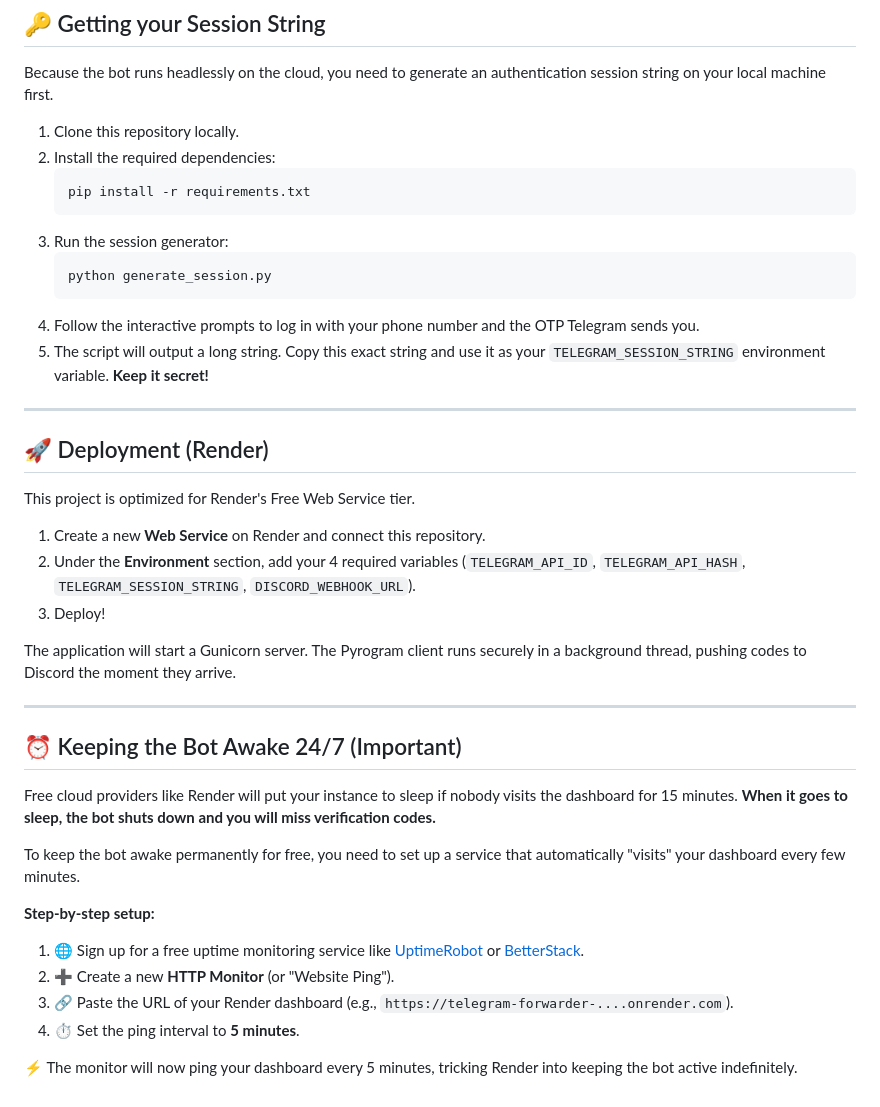
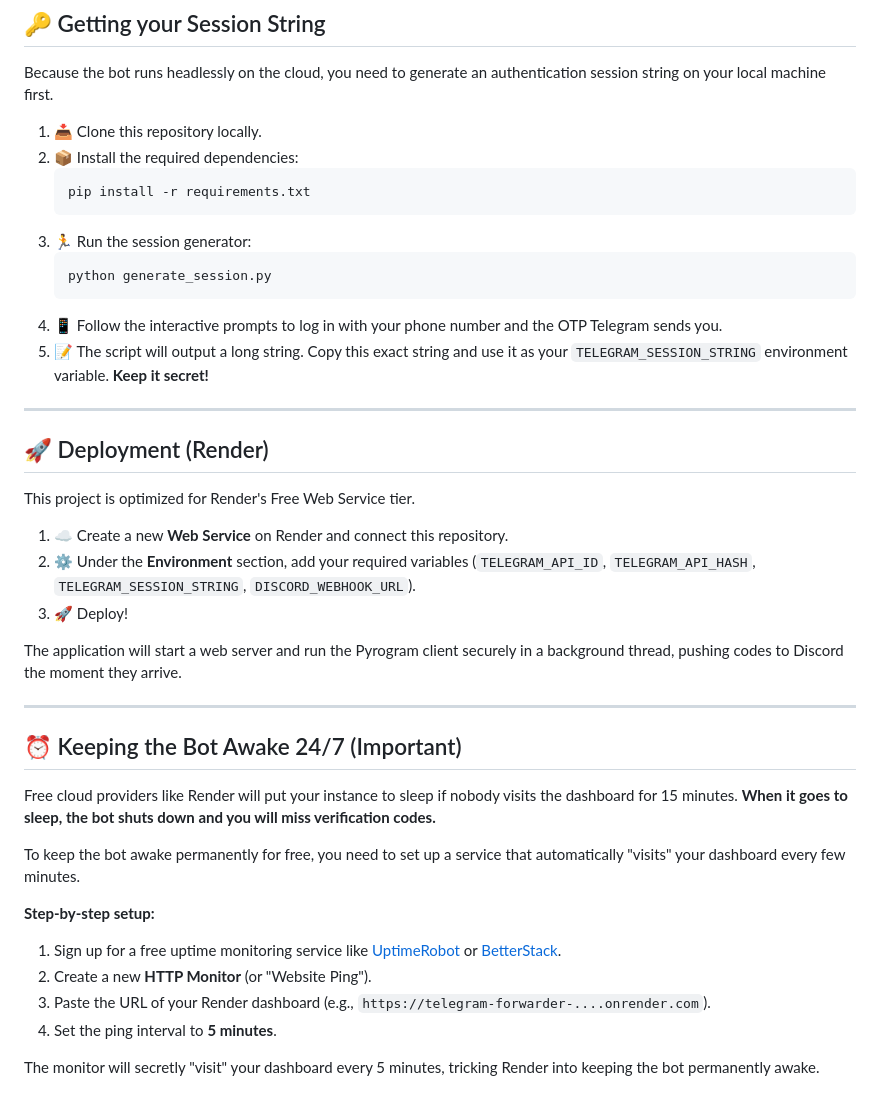
Before and after one commit to kernux7ishere/telegram-verification-forward, a Markdown page: README.md, the part around one of its changes. Drawn GitHub-style.

Commit message:
docs: balance emojis across README for visual harmony

````diff
--- a/README.md
+++ b/README.md
@@ -30,17 +30,17 @@ Set the following environment variables in your hosting provider's dashboard:
 
 Because the bot runs headlessly on the cloud, you need to generate an authentication session string on your local machine first.
 
-1. Clone this repository locally.
-2. Install the required dependencies:
+1. 📥 Clone this repository locally.
+2. 📦 Install the required dependencies:
    ```bash
    pip install -r requirements.txt
    ```
-3. Run the session generator:
+3. 🏃 Run the session generator:
    ```bash
    python generate_session.py
    ```
-4. Follow the interactive prompts to log in with your phone number and the OTP Telegram sends you.
-5. The script will output a long string. Copy this exact string and use it as your `TELEGRAM_SESSION_STRING` environment variable. **Keep it secret!**
+4. 📱 Follow the interactive prompts to log in with your phone number and the OTP Telegram sends you.
+5. 📝 The script will output a long string. Copy this exact string and use it as your `TELEGRAM_SESSION_STRING` environment variable. **Keep it secret!**
 
 ---
 
@@ -48,11 +48,11 @@ Because the bot runs headlessly on the cloud, you need to generate an authentica
 
 This project is optimized for Render's Free Web Service tier.
 
-1. Create a new **Web Service** on Render and connect this repository.
-2. Under the **Environment** section, add your 4 required variables (`TELEGRAM_API_ID`, `TELEGRAM_API_HASH`, `TELEGRAM_SESSION_STRING`, `DISCORD_WEBHOOK_URL`).
-3. Deploy!
+1. ☁️ Create a new **Web Service** on Render and connect this repository.
+2. ⚙️ Under the **Environment** section, add your required variables (`TELEGRAM_API_ID`, `TELEGRAM_API_HASH`, `TELEGRAM_SESSION_STRING`, `DISCORD_WEBHOOK_URL`).
+3. 🚀 Deploy!
 
-The application will start a Gunicorn server. The Pyrogram client runs securely in a background thread, pushing codes to Discord the moment they arrive.
+The application will start a web server and run the Pyrogram client securely in a background thread, pushing codes to Discord the moment they arrive.
 
 ---
 
@@ -63,9 +63,9 @@ Free cloud providers like Render will put your instance to sleep if nobody visit
 To keep the bot awake permanently for free, you need to set up a service that automatically "visits" your dashboard every few minutes.
 
 **Step-by-step setup:**
-1. 🌐 Sign up for a free uptime monitoring service like [UptimeRobot](https://uptimerobot.com/) or [BetterStack](https://betterstack.com/).
-2. ➕ Create a new **HTTP Monitor** (or "Website Ping").
-3. 🔗 Paste the URL of your Render dashboard (e.g., `https://telegram-forwarder-....onrender.com`).
-4. ⏱️ Set the ping interval to **5 minutes**.
+1. Sign up for a free uptime monitoring service like [UptimeRobot](https://uptimerobot.com/) or [BetterStack](https://betterstack.com/).
+2. Create a new **HTTP Monitor** (or "Website Ping").
+3. Paste the URL of your Render dashboard (e.g., `https://telegram-forwarder-....onrender.com`).
+4. Set the ping interval to **5 minutes**.
 
-⚡ The monitor will now ping your dashboard every 5 minutes, tricking Render into keeping the bot active indefinitely.
+The monitor will secretly "visit" your dashboard every 5 minutes, tricking Render into keeping the bot permanently awake.
````
Also changed, not shown: other parts of README.md (+4 -4 lines).
